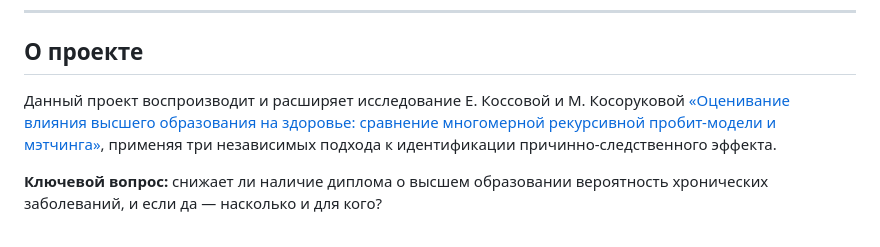
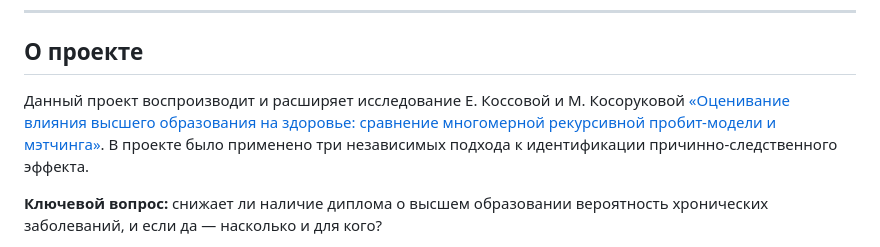
Before and after one commit to alexveider1/Econometrics-project, a Markdown page: README.md, the part around the change. Drawn GitHub-style.

```diff
--- a/README.md
+++ b/README.md
@@ -14,7 +14,7 @@
 
 ## О проекте
 
-Данный проект воспроизводит и расширяет исследование Е. Коссовой и М. Косоруковой [«Оценивание влияния высшего образования на здоровье: сравнение многомерной рекурсивной пробит-модели и мэтчинга»](/data/article.pdf), применяя три независимых подхода к идентификации причинно-следственного эффекта.
+Данный проект воспроизводит и расширяет исследование Е. Коссовой и М. Косоруковой [«Оценивание влияния высшего образования на здоровье: сравнение многомерной рекурсивной пробит-модели и мэтчинга»](/data/article.pdf). В проекте было применено три независимых подхода к идентификации причинно-следственного эффекта.
 
 **Ключевой вопрос:** снижает ли наличие диплома о высшем образовании вероятность хронических заболеваний, и если да — насколько и для кого?
 
```
